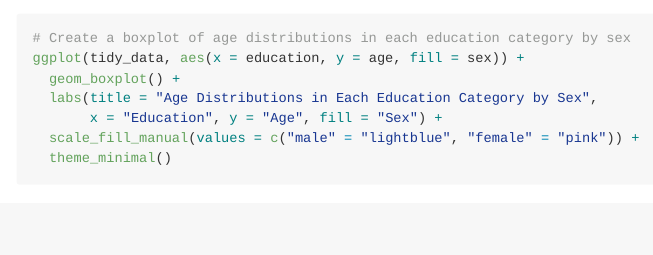
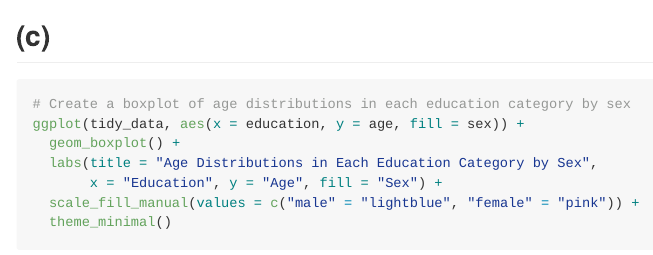
Before and after one commit to DangLin1214/p8105_hw3_dl3757, an R Markdown document (p8105_hw3_dl3757.Rmd): the page in a window 1100 px wide, from 4530 px down before the commit and from 4540 px down after it, so that both start at the same text. Rendered offline with R 4.5, knitr and Pandoc, with nearby package versions; some code elsewhere in the file could not run offline; column names are cleaned by a stand-in for the janitor package.

Commit message:
add subtitle

````diff
--- a/p8105_hw3_dl3757.Rmd
+++ b/p8105_hw3_dl3757.Rmd
@@ -158,6 +158,7 @@ knitr::kable(sex_education,
              caption = "Sex and Education Category Table")
 ```
 
+## (c)
 ```{r message = FALSE}
 # Create a boxplot of age distributions in each education category by sex
 ggplot(tidy_data, aes(x = education, y = age, fill = sex)) +
````
